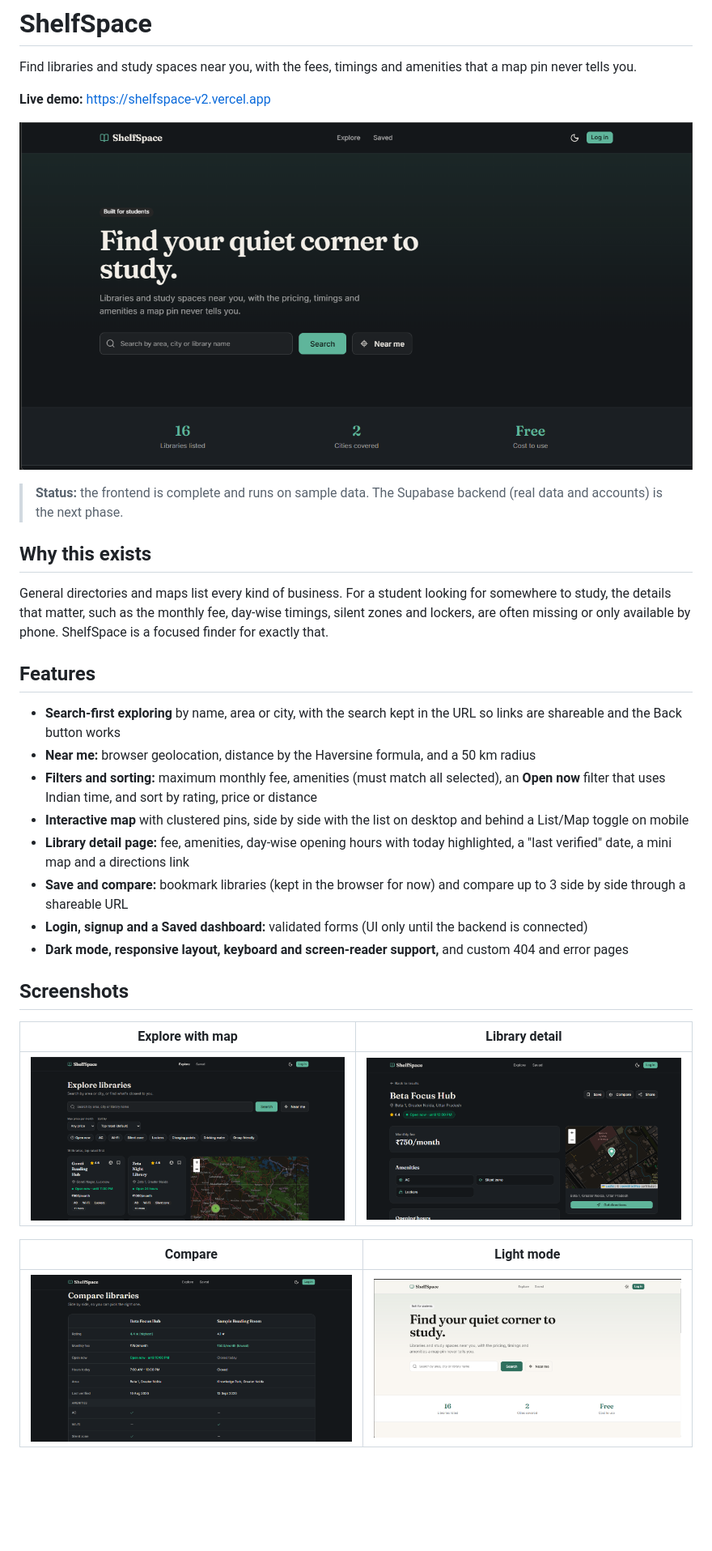
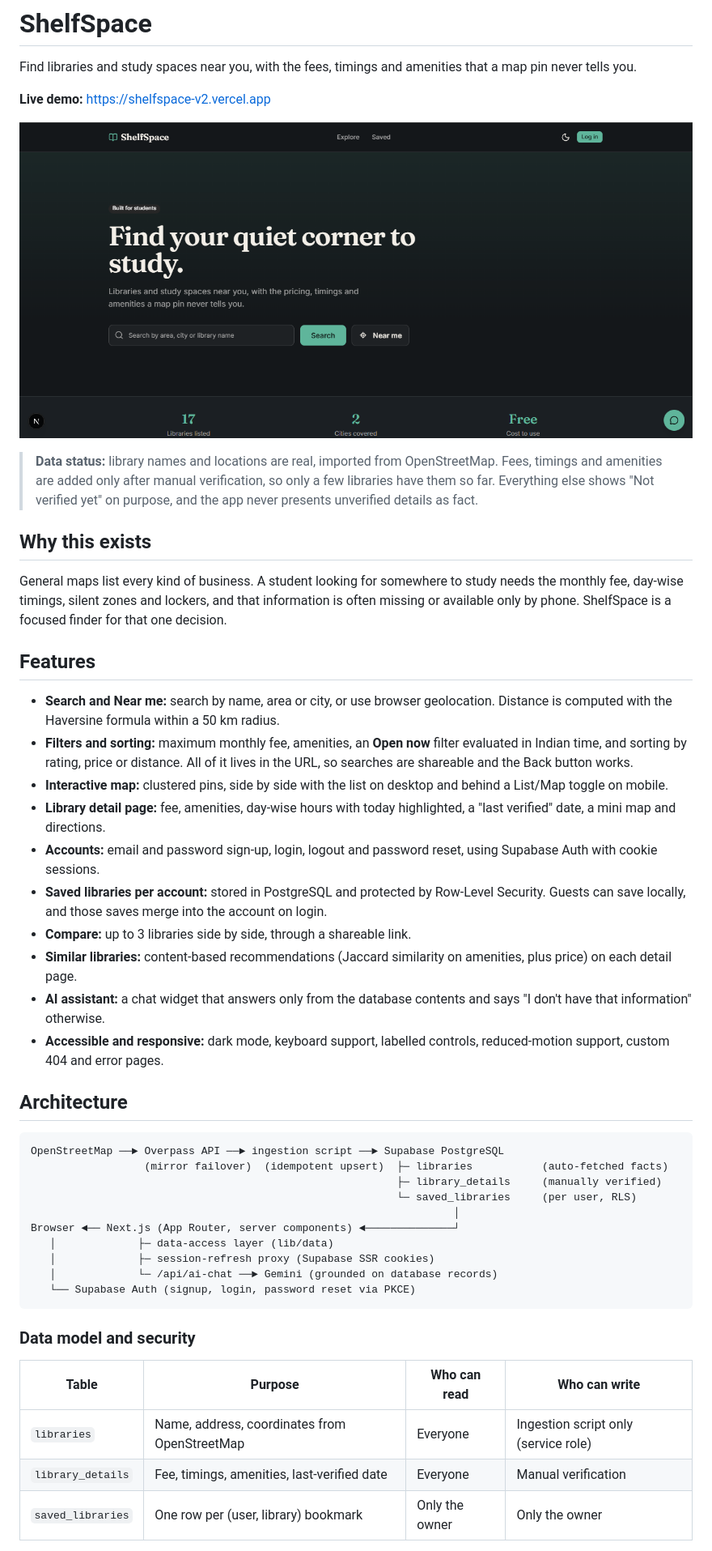
Before and after one commit to shubhitiwariiii/shelfspace-v2, a Markdown page: README.md, the part around one of its changes. Shown at 81% size. Drawn GitHub-style; pictures changed too: docs/screenshots/detail.png, docs/screenshots/explore.png, docs/screenshots/landing.png; blank space fills up the shorter version.

Commit message:
chore: remove sample data, add schema, README and env example for the real backend

````diff
--- a/README.md
+++ b/README.md
@@ -6,31 +6,45 @@ Find libraries and study spaces near you, with the fees, timings and amenities t
 
 ![ShelfSpace landing page](docs/screenshots/landing.png)
 
-> **Status:** the frontend is complete and runs on sample data. The Supabase backend (real data and accounts) is the next phase.
+> **Data status:** library names and locations are real, imported from OpenStreetMap. Fees, timings and amenities are added only after manual verification, so only a few libraries have them so far. Everything else shows "Not verified yet" on purpose, and the app never presents unverified details as fact.
 
 ## Why this exists
 
-General directories and maps list every kind of business. For a student looking for somewhere to study, the details that matter, such as the monthly fee, day-wise timings, silent zones and lockers, are often missing or only available by phone. ShelfSpace is a focused finder for exactly that.
+General maps list every kind of business. A student looking for somewhere to study needs the monthly fee, day-wise timings, silent zones and lockers, and that information is often missing or available only by phone. ShelfSpace is a focused finder for that one decision.
 
 ## Features
 
-- **Search-first exploring** by name, area or city, with the search kept in the URL so links are shareable and the Back button works
-- **Near me:** browser geolocation, distance by the Haversine formula, and a 50 km radius
-- **Filters and sorting:** maximum monthly fee, amenities (must match all selected), an **Open now** filter that uses Indian time, and sort by rating, price or distance
-- **Interactive map** with clustered pins, side by side with the list on desktop and behind a List/Map toggle on mobile
-- **Library detail page:** fee, amenities, day-wise opening hours with today highlighted, a "last verified" date, a mini map and a directions link
-- **Save and compare:** bookmark libraries (kept in the browser for now) and compare up to 3 side by side through a shareable URL
-- **Login, signup and a Saved dashboard:** validated forms (UI only until the backend is connected)
-- **Dark mode, responsive layout, keyboard and screen-reader support,** and custom 404 and error pages
+- **Search and Near me:** search by name, area or city, or use browser geolocation. Distance is computed with the Haversine formula within a 50 km radius.
+- **Filters and sorting:** maximum monthly fee, amenities, an **Open now** filter evaluated in Indian time, and sorting by rating, price or distance. All of it lives in the URL, so searches are shareable and the Back button works.
+- **Interactive map:** clustered pins, side by side with the list on desktop and behind a List/Map toggle on mobile.
+- **Library detail page:** fee, amenities, day-wise hours with today highlighted, a "last verified" date, a mini map and directions.
+- **Accounts:** email and password sign-up, login, logout and password reset, using Supabase Auth with cookie sessions.
+- **Saved libraries per account:** stored in PostgreSQL and protected by Row-Level Security. Guests can save locally, and those saves merge into the account on login.
+- **Compare:** up to 3 libraries side by side, through a shareable link.
+- **Similar libraries:** content-based recommendations (Jaccard similarity on amenities, plus price) on each detail page.
+- **AI assistant:** a chat widget that answers only from the database contents and says "I don't have that information" otherwise.
+- **Accessible and responsive:** dark mode, keyboard support, labelled controls, reduced-motion support, custom 404 and error pages.
 
-## Screenshots
+## Architecture
 
-| Explore with map | Library detail |
-|---|---|
-| ![Explore](docs/screenshots/explore.png) | ![Detail](docs/screenshots/detail.png) |
+```
+OpenStreetMap ──► Overpass API ──► ingestion script ──► Supabase PostgreSQL
+                  (mirror failover)  (idempotent upsert)  ├─ libraries           (auto-fetched facts)
+                                                          ├─ library_details     (manually verified)
+                                                          └─ saved_libraries     (per user, RLS)
+                                                                   │
+Browser ◄── Next.js (App Router, server components) ◄──────────────┘
+   │             ├─ data-access layer (lib/data)
+   │             ├─ session-refresh proxy (Supabase SSR cookies)
+   │             └─ /api/ai-chat ──► Gemini (grounded on database records)
+   └── Supabase Auth (signup, login, password reset via PKCE)
+```
 
-| Compare | Light mode |
-|---|---|
-| ![Compare](docs/screenshots/compare.png) | ![Light mode](docs/screenshots/light-mode.png) |
+### Data model and security
 
+| Table | Purpose | Who can read | Who can write |
+|---|---|---|---|
+| `libraries` | Name, address, coordinates from OpenStreetMap | Everyone | Ingestion script only (service role) |
+| `library_details` | Fee, timings, amenities, last-verified date | Everyone | Manual verification |
+| `saved_libraries` | One row per (user, library) bookmark | Only the owner | Only the owner |
 
````
Also changed, not shown: other parts of README.md (+46 -33 lines), docs/screenshots/detail-2.png (added), 8 other files.
